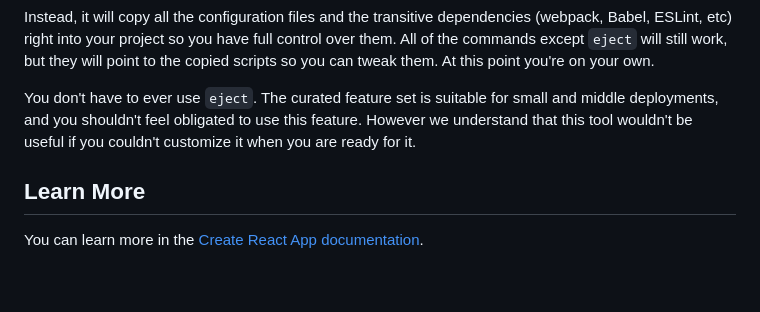
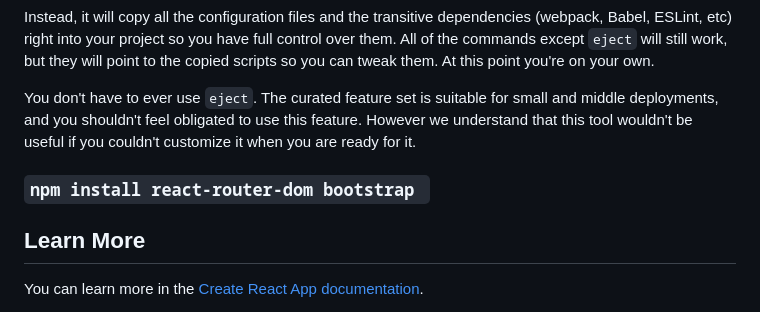
Before and after one commit to oubellaismail/ecom, a Markdown page: front/README.md, the part around the change. Rendered like a GitHub page; blank space fills up the shorter version.

Commit message:
adding commond line to install react-router-dom

```diff
--- a/front/README.md
+++ b/front/README.md
@@ -39,6 +39,9 @@ Instead, it will copy all the configuration files and the transitive dependencie
 
 You don't have to ever use `eject`. The curated feature set is suitable for small and middle deployments, and you shouldn't feel obligated to use this feature. However we understand that this tool wouldn't be useful if you couldn't customize it when you are ready for it.
 
+###  `npm install react-router-dom bootstrap `
+
+
 ## Learn More
 
 You can learn more in the [Create React App documentation](https://facebook.github.io/create-react-app/docs/getting-started).
```
